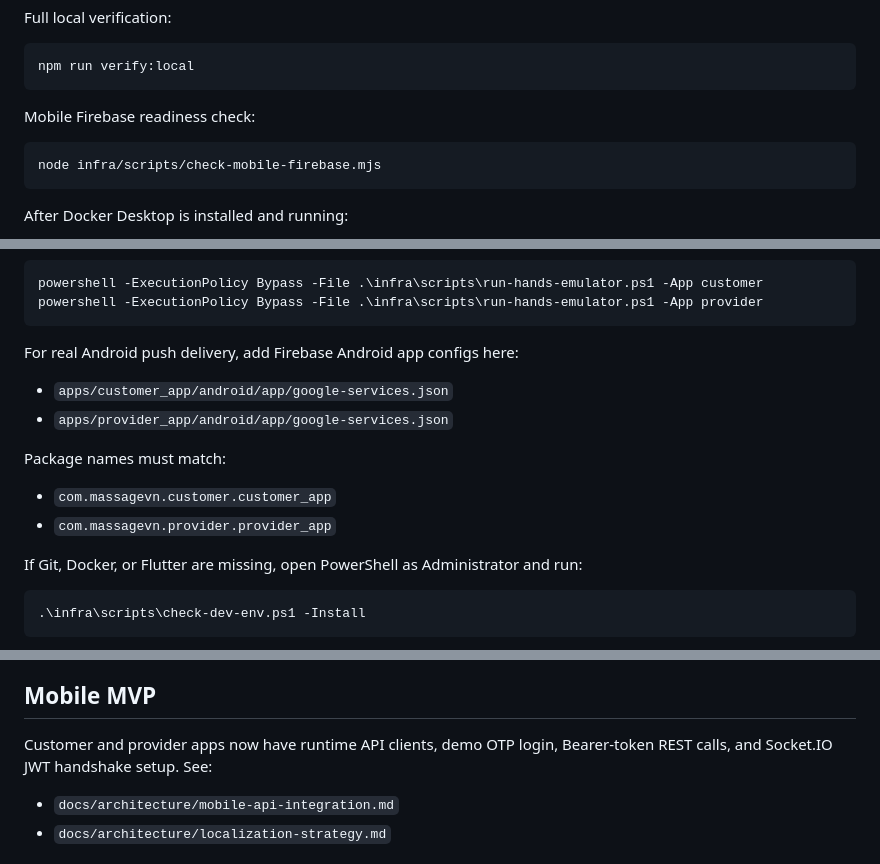
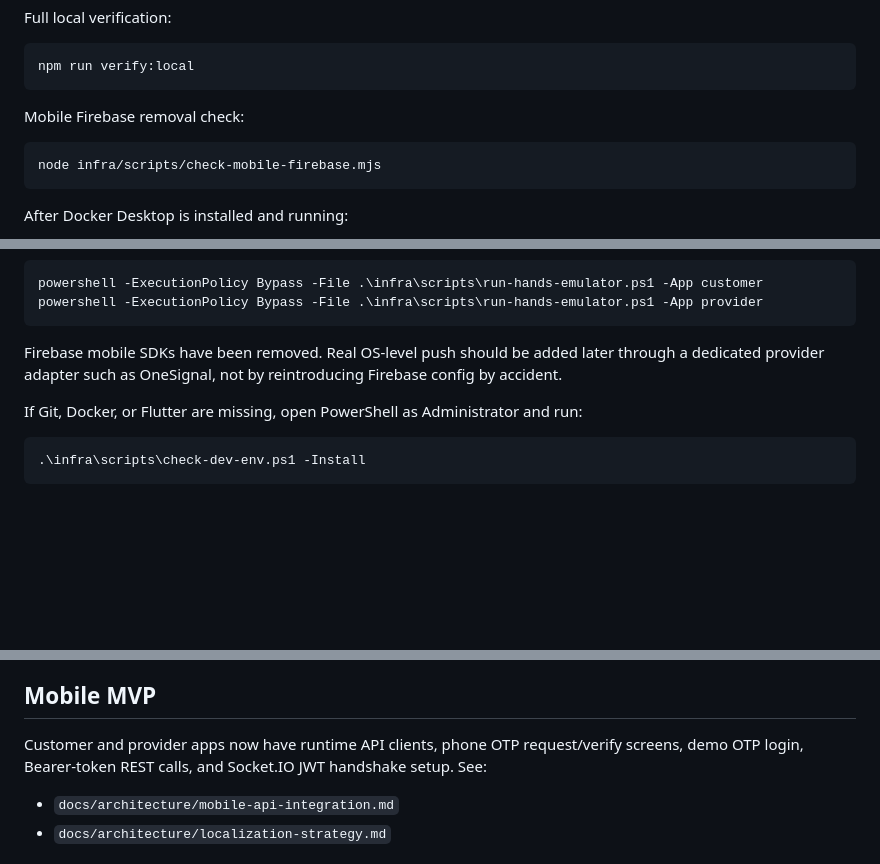
Before and after one commit to cooluki7709-crypto/massage, a Markdown page: README.md, 3 parts joined by grey strips. Drawn GitHub-style; blank space fills up the shorter version.

````diff
--- a/README.md
+++ b/README.md
@@ -80,7 +80,7 @@ Full local verification:
 npm run verify:local
 ```
 
-Mobile Firebase readiness check:
+Mobile Firebase removal check:
 
 ```powershell
 node infra/scripts/check-mobile-firebase.mjs
@@ -125,15 +125,7 @@ powershell -ExecutionPolicy Bypass -File .\infra\scripts\run-hands-emulator.ps1
 powershell -ExecutionPolicy Bypass -File .\infra\scripts\run-hands-emulator.ps1 -App provider
 ```
 
-For real Android push delivery, add Firebase Android app configs here:
-
-- `apps/customer_app/android/app/google-services.json`
-- `apps/provider_app/android/app/google-services.json`
-
-Package names must match:
-
-- `com.massagevn.customer.customer_app`
-- `com.massagevn.provider.provider_app`
+Firebase mobile SDKs have been removed. Real OS-level push should be added later through a dedicated provider adapter such as OneSignal, not by reintroducing Firebase config by accident.
 
 If Git, Docker, or Flutter are missing, open PowerShell as Administrator and run:
 
@@ -153,7 +145,7 @@ This repository is structured for small, commit-ready phases. Phase 1 includes r
 
 ## Mobile MVP
 
-Customer and provider apps now have runtime API clients, demo OTP login, Bearer-token REST calls, and Socket.IO JWT handshake setup. See:
+Customer and provider apps now have runtime API clients, phone OTP request/verify screens, demo OTP login, Bearer-token REST calls, and Socket.IO JWT handshake setup. See:
 
 - `docs/architecture/mobile-api-integration.md`
 - `docs/architecture/localization-strategy.md`
````
Also changed, not shown: docs/architecture/external-setup-checklist.md (+31 -7 lines).
